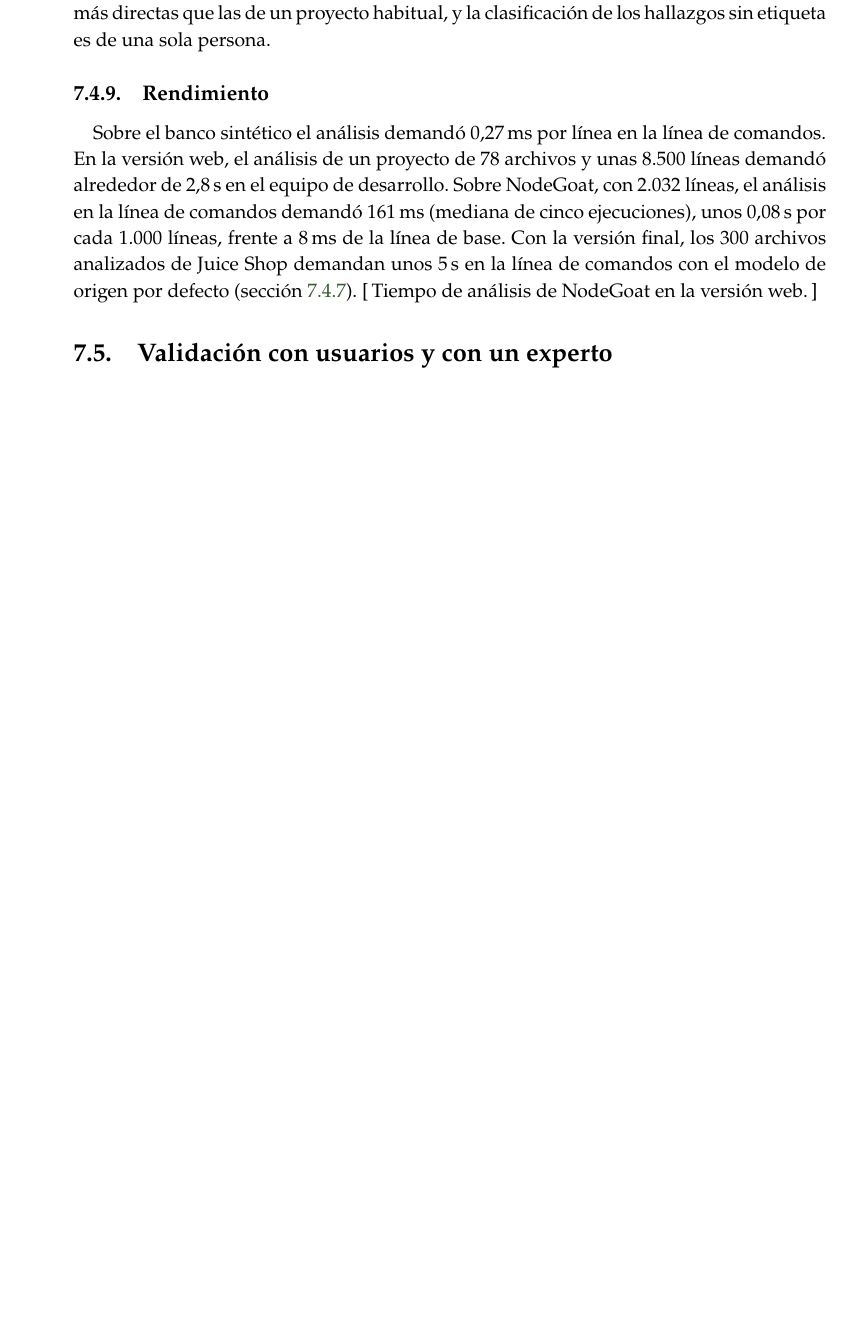
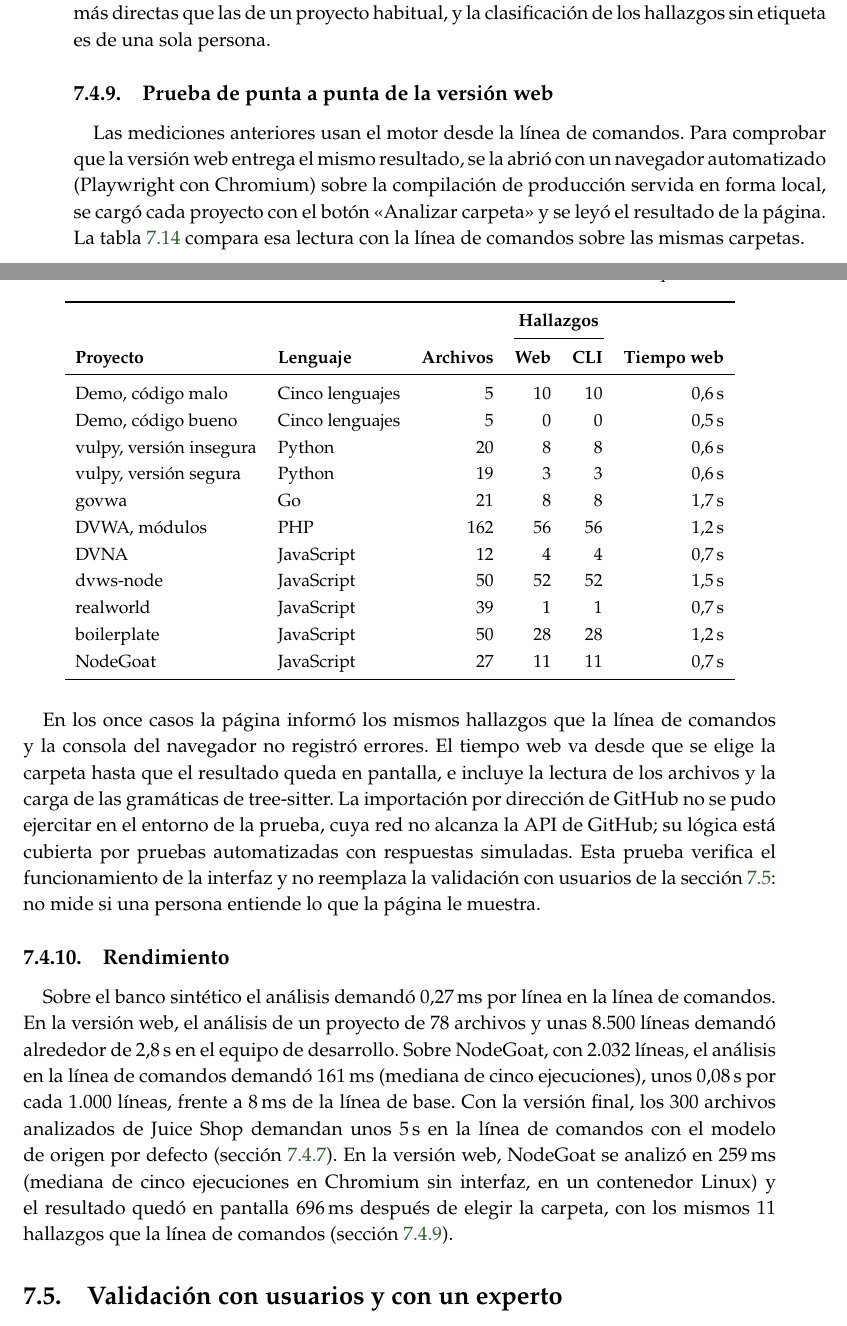
Before and after one commit to MaxiZk/graphsast, a LaTeX thesis (docs/tesis/main.tex, which reads docs/tesis/capitulos/07-resultados.tex): part of page 85 of 114 before the commit and two parts of pages 85 and 86 of 115 after it, the two joined at a grey line, cut so that both start at the same text, the shorter picture padded with empty space. Compiled offline with pdfLaTeX.

Commit message:
docs: prueba de punta a punta de la versión web
La compilación de producción de la web, abierta con Playwright, da los
mismos hallazgos que la CLI en once carpetas (demo, vulpy, govwa, DVWA,
DVNA, dvws-node, realworld, boilerplate y NodeGoat), sin errores en la
consola. Se completa en la tesis el tiempo de NodeGoat en la web (259 ms
de análisis, mediana de cinco) y se agrega la sección 7.4.9.

Co-Authored-By: Claude Opus 5.5 <noreply@anthropic.com>
Claude-Session: https://claude.ai/code/session_01QdU6bgLCVgFdFp8Gf9fSjn

```diff
--- a/docs/tesis/capitulos/07-resultados.tex
+++ b/docs/tesis/capitulos/07-resultados.tex
@@ -912,6 +912,54 @@ aplicaciones construidas para enseñar o para medir analizadores, con
 fallas más directas que las de un proyecto habitual, y la clasificación
 de los hallazgos sin etiqueta es de una sola persona.
 
+\subsection{Prueba de punta a punta de la versión web}\label{sec:prueba-web}
+
+Las mediciones anteriores usan el motor desde la línea de comandos. Para
+comprobar que la versión web entrega el mismo resultado, se la abrió con
+un navegador automatizado (Playwright con Chromium) sobre la compilación
+de producción servida en forma local, se cargó cada proyecto con el botón
+«Analizar carpeta» y se leyó el resultado de la página. La
+tabla~\ref{tab:prueba-web} compara esa lectura con la línea de comandos
+sobre las mismas carpetas.
+
+\begin{table}[H]
+    \centering
+    \caption{Versión web frente a línea de comandos sobre las mismas carpetas}
+    \label{tab:prueba-web}
+    \small
+    \begin{tabular}{l l r r r r}
+        \toprule
+        & & & \multicolumn{2}{c}{\tb{Hallazgos}} & \\
+        \cmidrule(lr){4-5}
+        \tb{Proyecto} & \tb{Lenguaje} & \tb{Archivos} & \tb{Web} & \tb{CLI} & \tb{Tiempo web} \\
+        \midrule
+        Demo, código malo & Cinco lenguajes & 5 & 10 & 10 & 0,6\,s \\
+        Demo, código bueno & Cinco lenguajes & 5 & 0 & 0 & 0,5\,s \\
+        vulpy, versión insegura & Python & 20 & 8 & 8 & 0,6\,s \\
+        vulpy, versión segura & Python & 19 & 3 & 3 & 0,6\,s \\
+        govwa & Go & 21 & 8 & 8 & 1,7\,s \\
+        DVWA, módulos & PHP & 162 & 56 & 56 & 1,2\,s \\
+        DVNA & JavaScript & 12 & 4 & 4 & 0,7\,s \\
+        dvws-node & JavaScript & 50 & 52 & 52 & 1,5\,s \\
+        realworld & JavaScript & 39 & 1 & 1 & 0,7\,s \\
+        boilerplate & JavaScript & 50 & 28 & 28 & 1,2\,s \\
+        NodeGoat & JavaScript & 27 & 11 & 11 & 0,7\,s \\
+        \bottomrule
+    \end{tabular}
+\end{table}
+
+En los once casos la página informó los mismos hallazgos que la línea de
+comandos y la consola del navegador no registró errores. El tiempo web
+va desde que se elige la carpeta hasta que el resultado queda en
+pantalla, e incluye la lectura de los archivos y la carga de las
+gramáticas de tree-sitter. La importación por dirección de GitHub no se
+pudo ejercitar en el entorno de la prueba, cuya red no alcanza la API de
+GitHub; su lógica está cubierta por pruebas automatizadas con respuestas
+simuladas. Esta prueba verifica el funcionamiento de la interfaz y no
+reemplaza la validación con usuarios de la
+sección~\ref{sec:validacion-usuarios}: no mide si una persona entiende
+lo que la página le muestra.
+
 \subsection{Rendimiento}
 
 Sobre el banco sintético el análisis demandó 0,27\,ms por línea en la
@@ -922,8 +970,11 @@ comandos demandó 161\,ms (mediana de cinco ejecuciones), unos 0,08\,s
 por cada 1.000 líneas, frente a 8\,ms de la línea de base. Con la
 versión final, los 300 archivos analizados de Juice Shop demandan unos
 5\,s en la línea de comandos con el modelo de origen por defecto
-(sección~\ref{sec:pares}).
-\completar{Tiempo de análisis de NodeGoat en la versión web.}
+(sección~\ref{sec:pares}). En la versión web, NodeGoat se analizó en
+259\,ms (mediana de cinco ejecuciones en Chromium sin interfaz, en un
+contenedor Linux) y el resultado quedó en pantalla 696\,ms después de
+elegir la carpeta, con los mismos 11 hallazgos que la línea de comandos
+(sección~\ref{sec:prueba-web}).
 
 % -------------------------------------------------------------
 \section{Validación con usuarios y con un experto}\label{sec:validacion-usuarios}
```
Also changed, not shown: docs/validacion/2026-10-26-prueba-version-web.md (added, +39 -0 lines), 2 other files.
